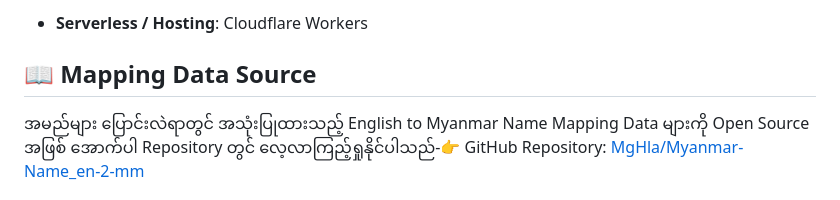
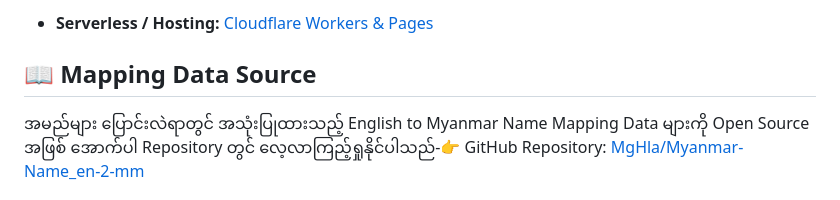
Before and after one commit to MgHla/mmNameSourceCodes, a Markdown page: README.md, the part around one of its changes. Rendered like a GitHub page.

Commit message:
Fix formatting in Tech Stack section of README
Updated formatting for tech stack section in README.

```diff
--- a/README.md
+++ b/README.md
@@ -28,5 +28,5 @@
 
-- **Serverless / Hosting**: Cloudflare Workers
+-   **Serverless / Hosting:** [Cloudflare Workers & Pages](https://workers.cloudflare.com/)
 
 ## 📖 Mapping Data Source
 အမည်များ ပြောင်းလဲရာတွင် အသုံးပြုထားသည့် English to Myanmar Name Mapping Data များကို Open Source အဖြစ် အောက်ပါ Repository တွင် လေ့လာကြည့်ရှုနိုင်ပါသည်-👉 GitHub Repository: [MgHla/Myanmar-Name_en-2-mm](https://github.com/MgHla/Myanmar-Name_en-2-mm)
```
Also changed, not shown: other parts of README.md (+2 -2 lines).
